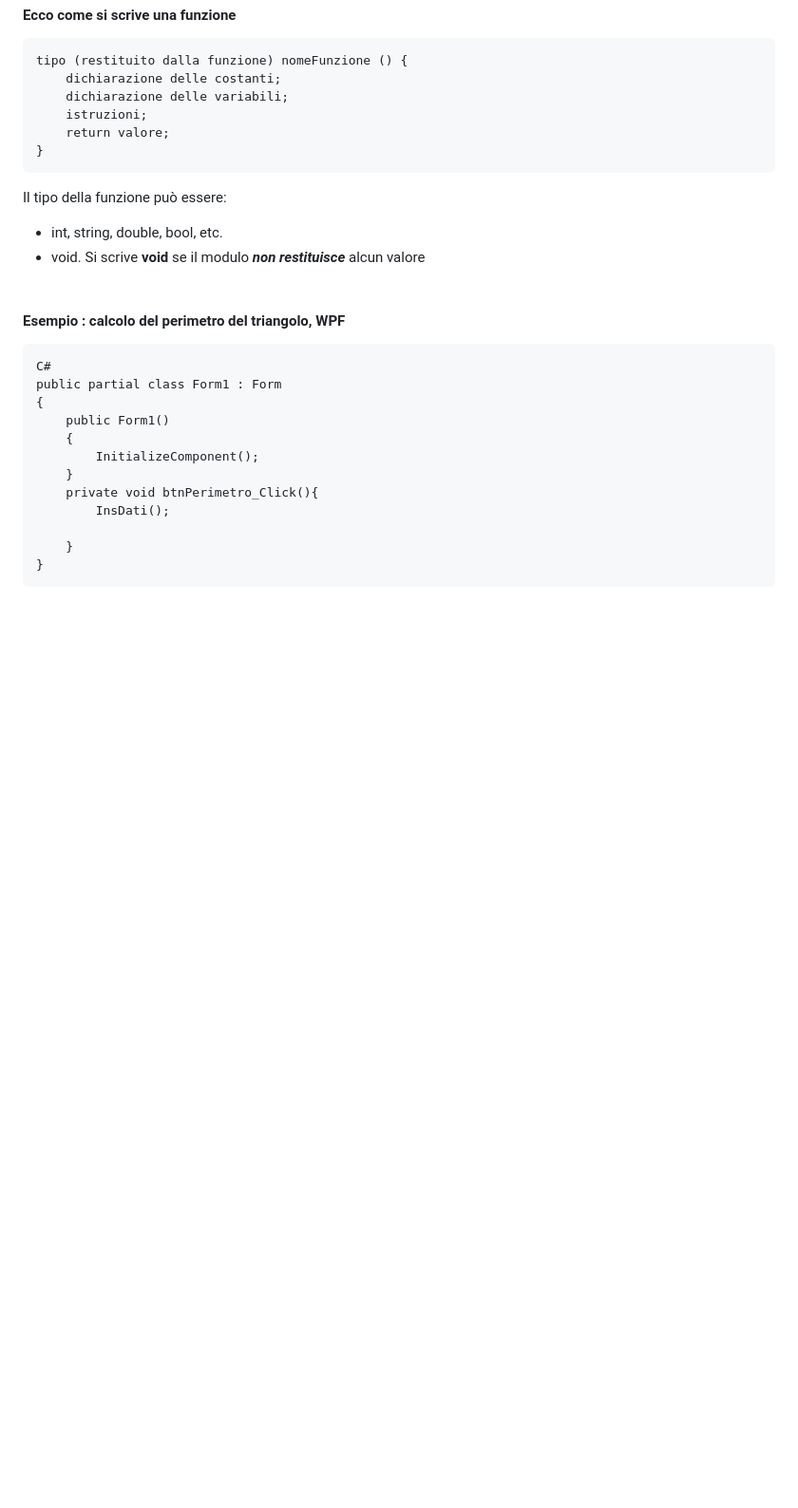
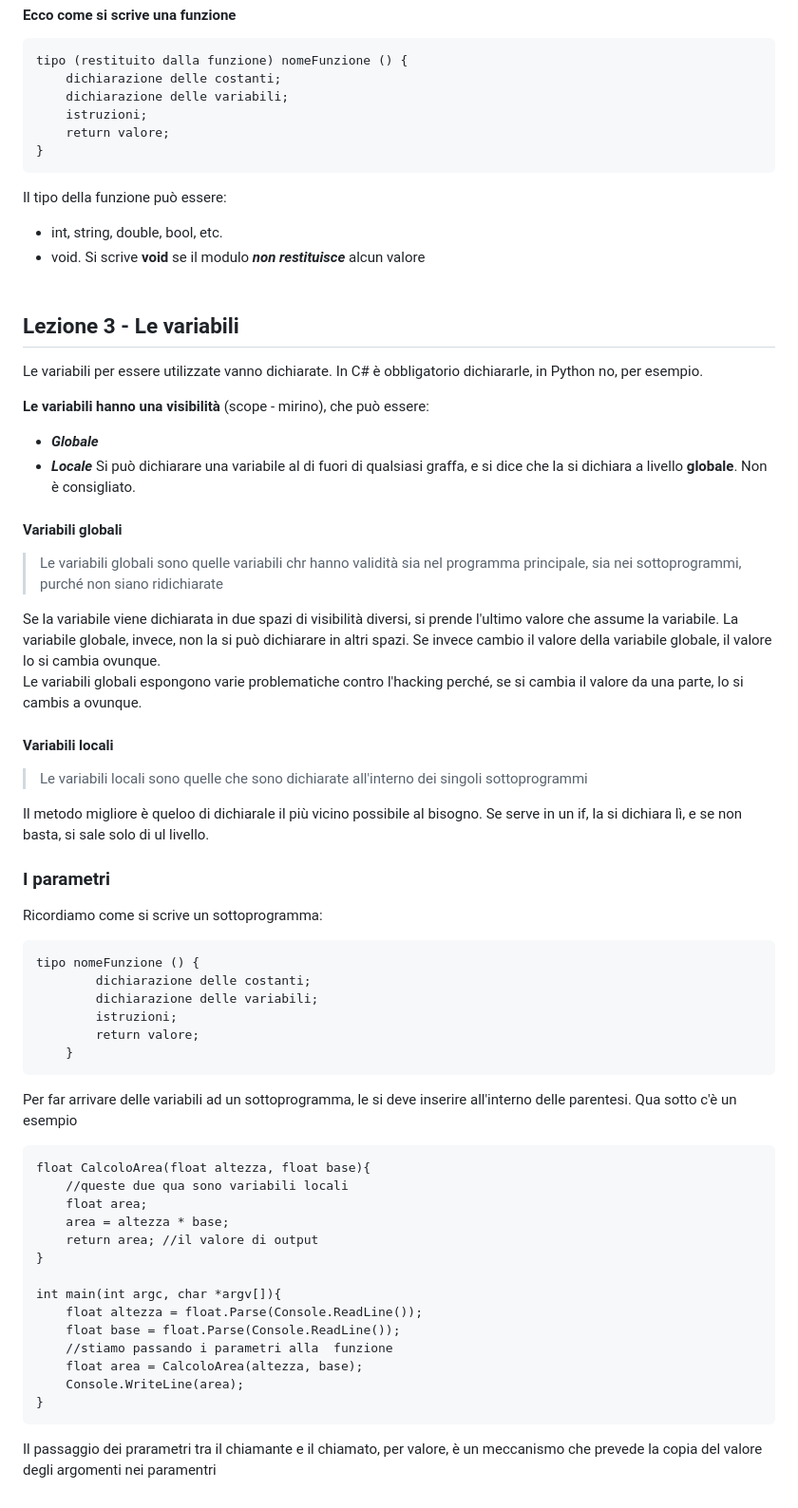
Before and after one commit to Marruzz/Informatica, a Markdown page: sottoprogrammi.md, the part around the change. Shown: that part at 95% size. Rendered like a GitHub page; blank space fills up the shorter version.

Commit message:
Lezione 3 - I sottoprogrammi
Update to 3rd lesson

```diff
--- a/sottoprogrammi.md
+++ b/sottoprogrammi.md
@@ -68,17 +68,55 @@ Il tipo della funzione può essere:
 - void. Si scrive **void** se il modulo **_non restituisce_** alcun valore
   <br><br>
 
-#### Esempio : calcolo del perimetro del triangolo, WPF
+## Lezione 3 - Le variabili
 
-    C#
-    public partial class Form1 : Form
-    {
-        public Form1()
-        {
-            InitializeComponent();
+Le variabili per essere utilizzate vanno dichiarate. In C# è obbligatorio dichiararle, in Python no, per esempio.
+
+**Le variabili hanno una visibilità** (scope - mirino), che può essere:
+
+- **_Globale_**
+- **_Locale_**
+  Si può dichiarare una variabile al di fuori di qualsiasi graffa, e si dice che la si dichiara a livello **globale**. Non è consigliato.
+
+#### Variabili globali
+
+> Le variabili globali sono quelle variabili chr hanno validità sia nel programma principale, sia nei sottoprogrammi, purché non siano ridichiarate
+
+Se la variabile viene dichiarata in due spazi di visibilità diversi, si prende l'ultimo valore che assume la variabile. La variabile globale, invece, non la si può dichiarare in altri spazi. Se invece cambio il valore della variabile globale, il valore lo si cambia ovunque. <br>
+Le variabili globali espongono varie problematiche contro l'hacking perché, se si cambia il valore da una parte, lo si cambis a ovunque.
+
+#### Variabili locali
+
+> Le variabili locali sono quelle che sono dichiarate all'interno dei singoli sottoprogrammi
+
+Il metodo migliore è queloo di dichiarale il più vicino possibile al bisogno. Se serve in un if, la si dichiara lì, e se non basta, si sale solo di ul livello.
+
+### I parametri
+
+Ricordiamo come si scrive un sottoprogramma:
+
+    tipo nomeFunzione () {
+            dichiarazione delle costanti;
+            dichiarazione delle variabili;
+            istruzioni;
+            return valore;
         }
-        private void btnPerimetro_Click(){
-            InsDati();
 
-        }
+Per far arrivare delle variabili ad un sottoprogramma, le si deve inserire all'interno delle parentesi. Qua sotto c'è un esempio
+
+    float CalcoloArea(float altezza, float base){
+        //queste due qua sono variabili locali
+        float area;
+        area = altezza * base;
+        return area; //il valore di output
     }
+
+    int main(int argc, char *argv[]){
+        float altezza = float.Parse(Console.ReadLine());
+        float base = float.Parse(Console.ReadLine());
+        //stiamo passando i parametri alla  funzione
+        float area = CalcoloArea(altezza, base);
+        Console.WriteLine(area);
+    }
+
+Il passaggio dei prarametri tra il chiamante e il chiamato, per valore, è un meccanismo che prevede la copia del valore degli argomenti nei paramentri
```
